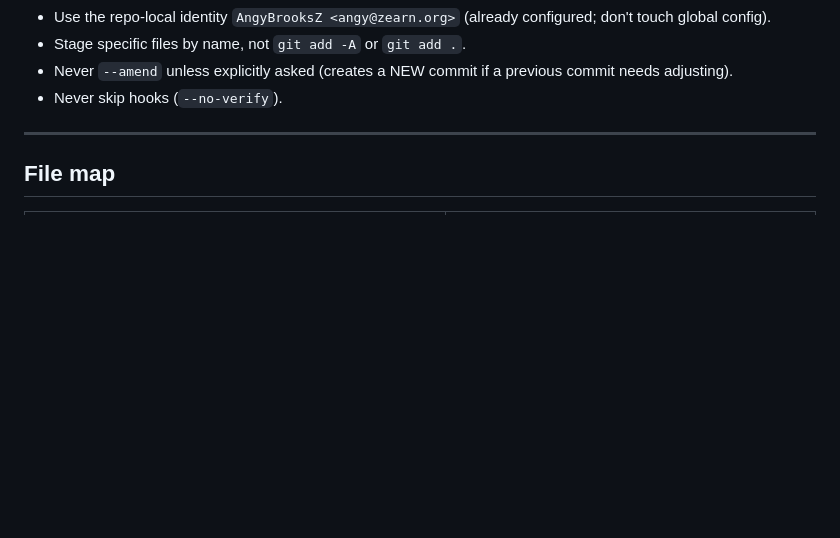
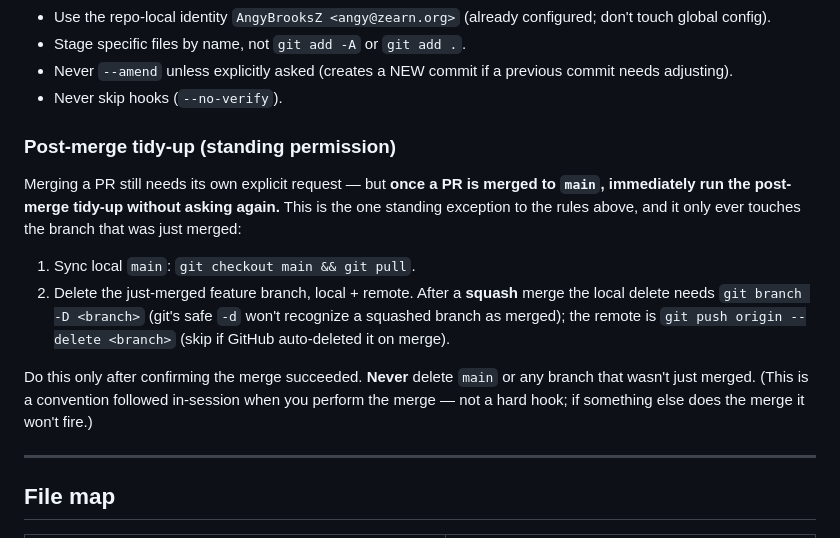
Before and after one commit to zearn/ai-generate-teacher-materials-prototype-mvp, a Markdown page: .claude/claude.md, the part around the change. Rendered like a GitHub page; blank space fills up the shorter version.

Commit message:
docs(claude.md): add post-merge tidy-up convention (#10)
Document the post-merge tidy-up as a standing-permission convention: after a PR is
merged to main, sync local main and delete the just-merged branch (local + remote;
squash merges need git branch -D) without asking again. Scoped to only the
just-merged branch.

Co-Authored-By: Claude Opus 4.8 <noreply@anthropic.com>

```diff
--- a/.claude/claude.md
+++ b/.claude/claude.md
@@ -79,6 +79,24 @@ When the user does ask for a commit:
 - Never `--amend` unless explicitly asked (creates a NEW commit if a previous
   commit needs adjusting).
 - Never skip hooks (`--no-verify`).
+
+### Post-merge tidy-up (standing permission)
+
+Merging a PR still needs its own explicit request — but **once a PR is merged to
+`main`, immediately run the post-merge tidy-up without asking again.** This is the
+one standing exception to the rules above, and it only ever touches the branch that
+was just merged:
+
+1. Sync local `main`: `git checkout main && git pull`.
+2. Delete the just-merged feature branch, local + remote. After a **squash** merge
+   the local delete needs `git branch -D <branch>` (git's safe `-d` won't recognize
+   a squashed branch as merged); the remote is `git push origin --delete <branch>`
+   (skip if GitHub auto-deleted it on merge).
+
+Do this only after confirming the merge succeeded. **Never** delete `main` or any
+branch that wasn't just merged. (This is a convention followed in-session when you
+perform the merge — not a hard hook; if something else does the merge it won't
+fire.)
 
 ---
 
```
